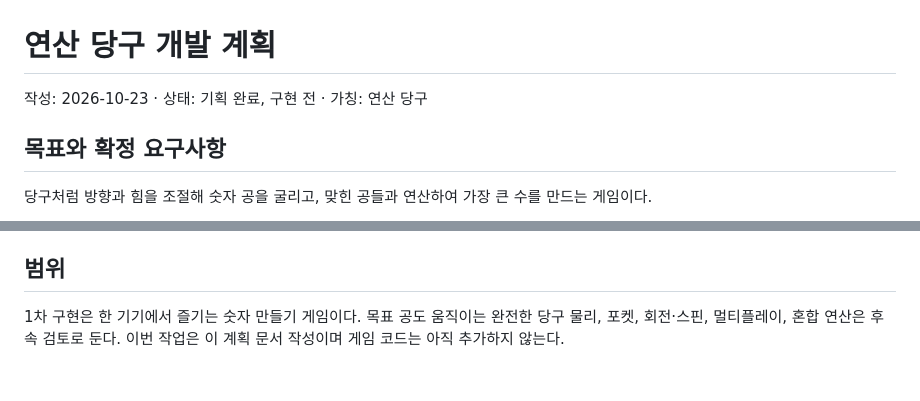
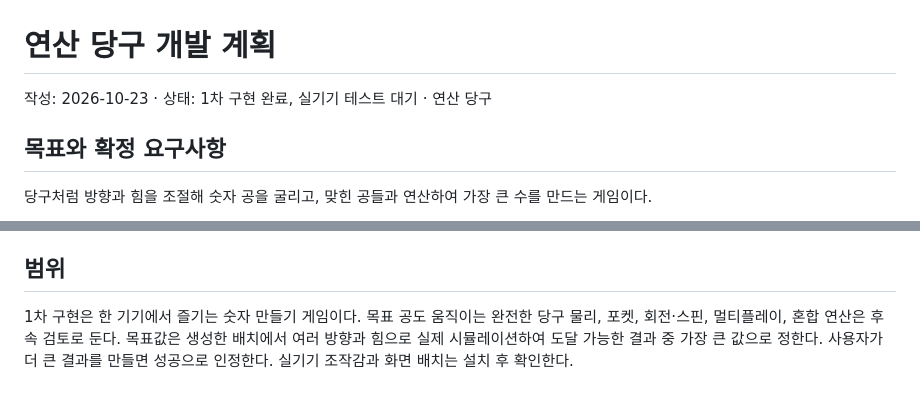
Before and after one commit to TaeSeungRyu/ChildrenMathGame, a Markdown page: DOC/MATH_BILLIARDS_PLAN.md, 2 parts joined by grey strips. GitHub-like rendering.

```diff
--- a/DOC/MATH_BILLIARDS_PLAN.md
+++ b/DOC/MATH_BILLIARDS_PLAN.md
@@ -1,6 +1,6 @@
 # 연산 당구 개발 계획
 
-작성: 2026-10-23 · 상태: 기획 완료, 구현 전 · 가칭: 연산 당구
+작성: 2026-10-23 · 상태: 1차 구현 완료, 실기기 테스트 대기 · 연산 당구
 
 ## 목표와 확정 요구사항
 
@@ -115,4 +115,4 @@
 
 ## 범위
 
-1차 구현은 한 기기에서 즐기는 숫자 만들기 게임이다. 목표 공도 움직이는 완전한 당구 물리, 포켓, 회전·스핀, 멀티플레이, 혼합 연산은 후속 검토로 둔다. 이번 작업은 이 계획 문서 작성이며 게임 코드는 아직 추가하지 않는다.
+1차 구현은 한 기기에서 즐기는 숫자 만들기 게임이다. 목표 공도 움직이는 완전한 당구 물리, 포켓, 회전·스핀, 멀티플레이, 혼합 연산은 후속 검토로 둔다. 목표값은 생성한 배치에서 여러 방향과 힘으로 실제 시뮬레이션하여 도달 가능한 결과 중 가장 큰 값으로 정한다. 사용자가 더 큰 결과를 만들면 성공으로 인정한다. 실기기 조작감과 화면 배치는 설치 후 확인한다.
```
Also changed, not shown: DOC/NEXT_STEPS.md (+1 -1 lines), DOC/ROADMAP.md (+1 -1 lines).
